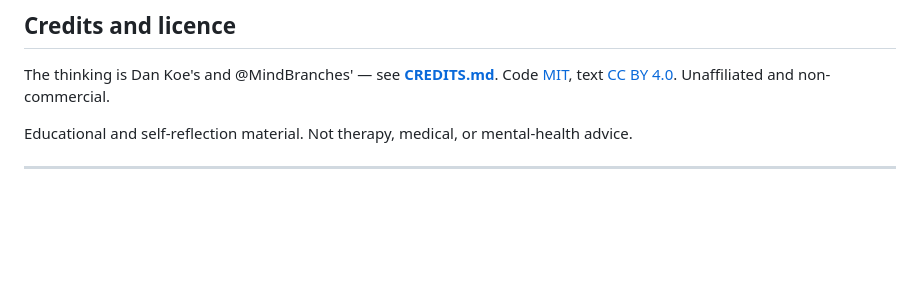
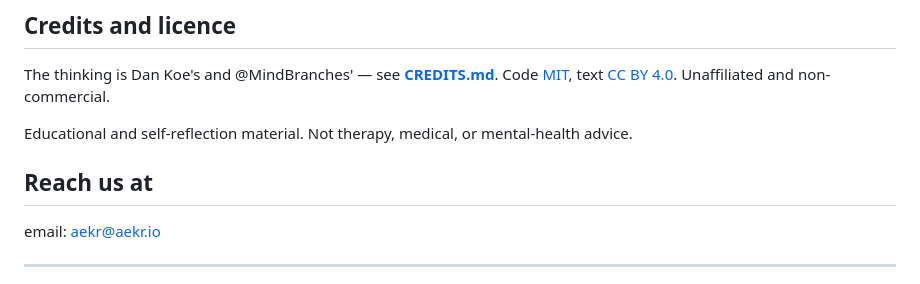
Before and after one commit to edlopezpm-ops/one-day-protocol, a Markdown page: README.md, the part around the change. Rendered like a GitHub page; blank space fills up the shorter version.

Commit message:
Add contact information section to README
Added contact information for reaching out via email.

```diff
--- a/README.md
+++ b/README.md
@@ -78,6 +78,10 @@ The thinking is Dan Koe's and @MindBranches' — see **[CREDITS.md](CREDITS.md)*
 
 Educational and self-reflection material. Not therapy, medical, or mental-health advice.
 
+## Reach us at
+
+email: aekr@aekr.io
+
 ---
 
 [![Built with AEKR](docs/img/aekr.png)](https://aekr.io)
```
